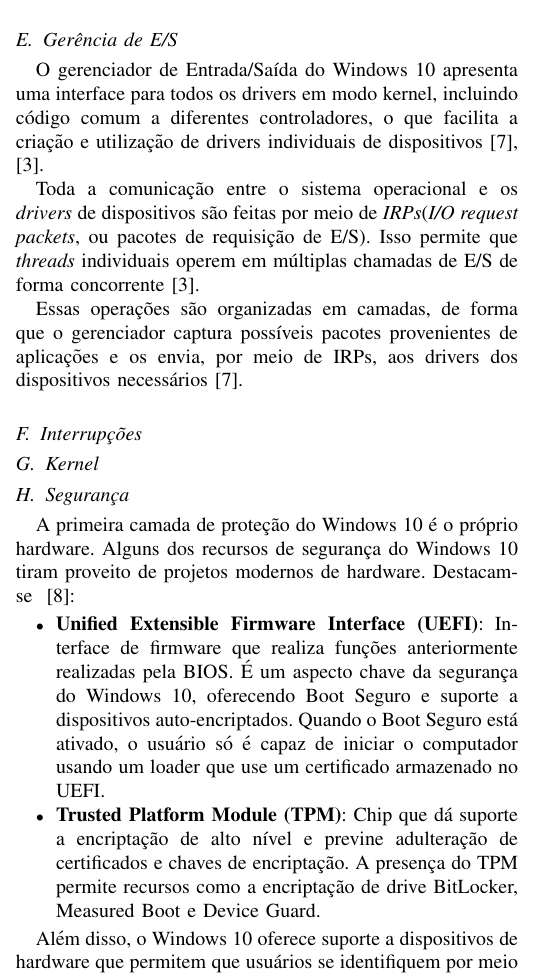
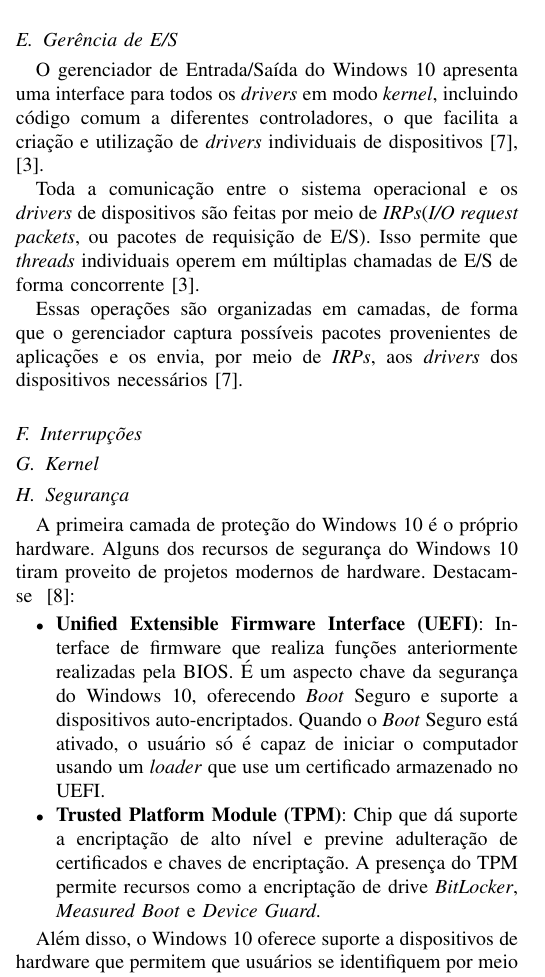
Before and after one commit to JorgeAndd/SeminarioSO, a LaTeX paper (main.tex, which reads sections/entradasaida.tex, sections/seguranca.tex): part of one column of page 2 of 3, cut so that both start at the same text. Compiled offline with pdfLaTeX.

Commit message:
Adicionado itálicos

```diff
--- a/sections/entradasaida.tex
+++ b/sections/entradasaida.tex
@@ -1,5 +1,5 @@
-O gerenciador de Entrada/Saída do Windows 10 apresenta uma interface para todos os drivers em modo kernel, incluindo código comum a diferentes controladores, o que facilita a criação e utilização de drivers individuais de dispositivos~\cite{w10_io_manager, internals_pt2}.
+O gerenciador de Entrada/Saída do Windows 10 apresenta uma interface para todos os \emph{drivers} em modo \emph{kernel}, incluindo código comum a diferentes controladores, o que facilita a criação e utilização de \emph{drivers} individuais de dispositivos~\cite{w10_io_manager, internals_pt2}.
 
 Toda a comunicação entre o sistema operacional e os \emph{drivers} de dispositivos são feitas por meio de \emph{IRPs}(\emph{I/O request packets}, ou pacotes de requisição de E/S). Isso permite que \emph{threads} individuais operem em múltiplas chamadas de E/S de forma concorrente~\cite{internals_pt2}.
 
-Essas operações são organizadas em camadas, de forma que o gerenciador captura possíveis pacotes provenientes de aplicações e os envia, por meio de IRPs, aos drivers dos dispositivos necessários~\cite{w10_io_manager}.
+Essas operações são organizadas em camadas, de forma que o gerenciador captura possíveis pacotes provenientes de aplicações e os envia, por meio de \emph{IRPs}, aos \emph{drivers} dos dispositivos necessários~\cite{w10_io_manager}.
--- a/sections/seguranca.tex
+++ b/sections/seguranca.tex
@@ -1,8 +1,8 @@
 A primeira camada de proteção do Windows 10 é o próprio hardware. Alguns dos recursos de segurança do Windows 10 tiram proveito de projetos modernos de hardware. Destacam-se ~\cite{introducing_windows}:
 
 \begin{itemize}
-\item \textbf{Unified Extensible Firmware Interface (UEFI)}: Interface de firmware que realiza funções anteriormente realizadas pela BIOS. É um aspecto chave da segurança do Windows 10, oferecendo Boot Seguro e suporte a dispositivos auto-encriptados. Quando o Boot Seguro está ativado, o usuário só é capaz de iniciar o computador usando um loader que use um certificado armazenado no UEFI.
-\item \textbf{Trusted Platform Module (TPM)}: Chip que dá suporte a encriptação de alto nível e previne adulteração de certificados e chaves de encriptação. A presença do TPM permite recursos como a encriptação de drive BitLocker, Measured Boot e Device Guard.
+\item \textbf{Unified Extensible Firmware Interface (UEFI)}: Interface de firmware que realiza funções anteriormente realizadas pela BIOS. É um aspecto chave da segurança do Windows 10, oferecendo \emph{Boot} Seguro e suporte a dispositivos auto-encriptados. Quando o \emph{Boot} Seguro está ativado, o usuário só é capaz de iniciar o computador usando um \emph{loader} que use um certificado armazenado no UEFI.
+\item \textbf{Trusted Platform Module (TPM)}: Chip que dá suporte a encriptação de alto nível e previne adulteração de certificados e chaves de encriptação. A presença do TPM permite recursos como a encriptação de drive \emph{BitLocker}, \emph{Measured Boot} e \emph{Device Guard}.
 \end{itemize}
 
 Além disso, o Windows 10 oferece suporte a dispositivos de hardware que permitem que usuários se identifiquem por meio de informações biométricas, como digitais e reconhecimento facial.
```
Also changed, not shown: sections/memoria.tex (+4 -4 lines), sections/seguranca.tex (6 more changed lines).
